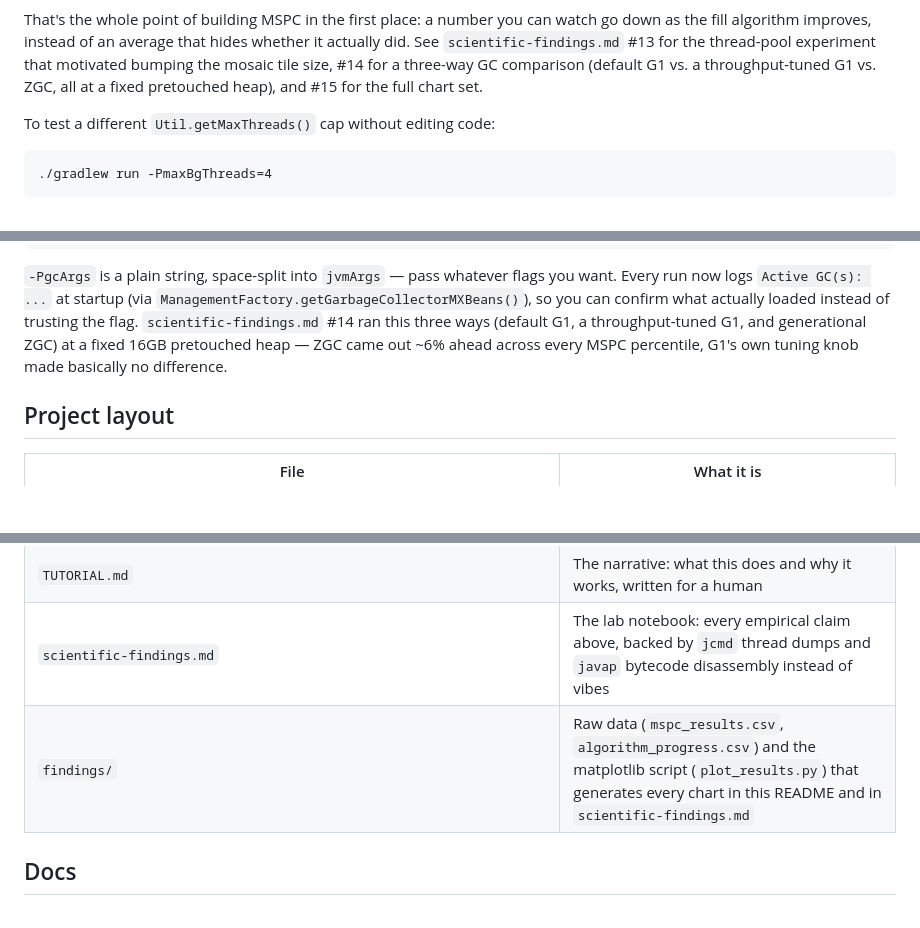
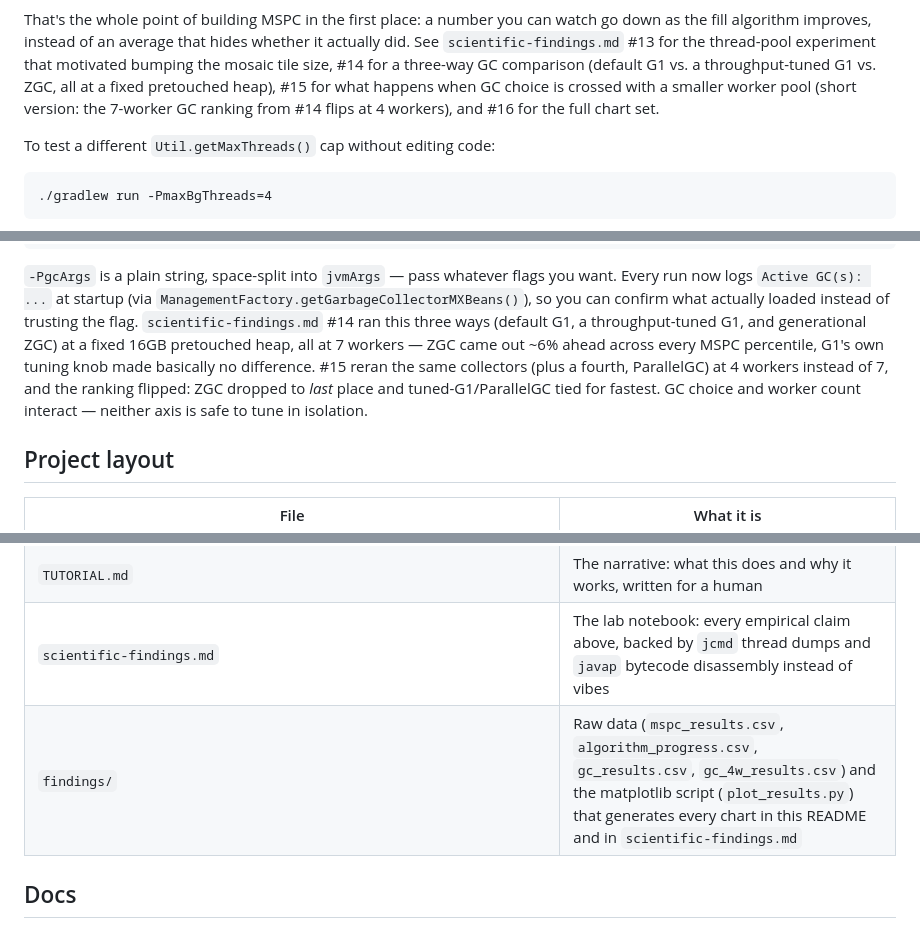
Before and after one commit to Earth1283/WorldgenD, a Markdown page: README.md, 3 parts joined by grey strips. Drawn GitHub-style; blank space fills up the shorter version.

```diff
--- a/README.md
+++ b/README.md
@@ -58,8 +58,9 @@ That's the whole point of building MSPC in the first place: a number you can wat
 down as the fill algorithm improves, instead of an average that hides whether it
 actually did. See `scientific-findings.md` #13 for the thread-pool experiment that
 motivated bumping the mosaic tile size, #14 for a three-way GC comparison (default G1
-vs. a throughput-tuned G1 vs. ZGC, all at a fixed pretouched heap), and #15 for the
-full chart set.
+vs. a throughput-tuned G1 vs. ZGC, all at a fixed pretouched heap), #15 for what
+happens when GC choice is crossed with a smaller worker pool (short version: the
+7-worker GC ranking from #14 flips at 4 workers), and #16 for the full chart set.
 
 To test a different `Util.getMaxThreads()` cap without editing code:
 
@@ -84,8 +85,11 @@ To try a different garbage collector (or any other raw JVM flags):
 Every run now logs `Active GC(s): ...` at startup (via `ManagementFactory.getGarbageCollectorMXBeans()`),
 so you can confirm what actually loaded instead of trusting the flag. `scientific-findings.md`
 #14 ran this three ways (default G1, a throughput-tuned G1, and generational ZGC) at a fixed
-16GB pretouched heap — ZGC came out ~6% ahead across every MSPC percentile, G1's own tuning
-knob made basically no difference.
+16GB pretouched heap, all at 7 workers — ZGC came out ~6% ahead across every MSPC percentile,
+G1's own tuning knob made basically no difference. #15 reran the same collectors (plus a fourth,
+ParallelGC) at 4 workers instead of 7, and the ranking flipped: ZGC dropped to *last* place and
+tuned-G1/ParallelGC tied for fastest. GC choice and worker count interact — neither axis is safe
+to tune in isolation.
 
 ## Project layout
 
@@ -96,7 +100,7 @@ knob made basically no difference.
 | `src/main/kotlin/io/github/eath1283/worldgend/Reflect.kt` | Thin `Class`/`Method`/`Constructor` lookup helpers (`Mc`) |
 | `TUTORIAL.md` | The narrative: what this does and why it works, written for a human |
 | `scientific-findings.md` | The lab notebook: every empirical claim above, backed by `jcmd` thread dumps and `javap` bytecode disassembly instead of vibes |
-| `findings/` | Raw data (`mspc_results.csv`, `algorithm_progress.csv`) and the matplotlib script (`plot_results.py`) that generates every chart in this README and in `scientific-findings.md` |
+| `findings/` | Raw data (`mspc_results.csv`, `algorithm_progress.csv`, `gc_results.csv`, `gc_4w_results.csv`) and the matplotlib script (`plot_results.py`) that generates every chart in this README and in `scientific-findings.md` |
 
 ## Docs
 
```
Also changed, not shown: scientific-findings.md (+36 -3 lines), findings/gc_4w_percentiles.png (added), findings/gc_4w_summary.png (added), 2 other files.
